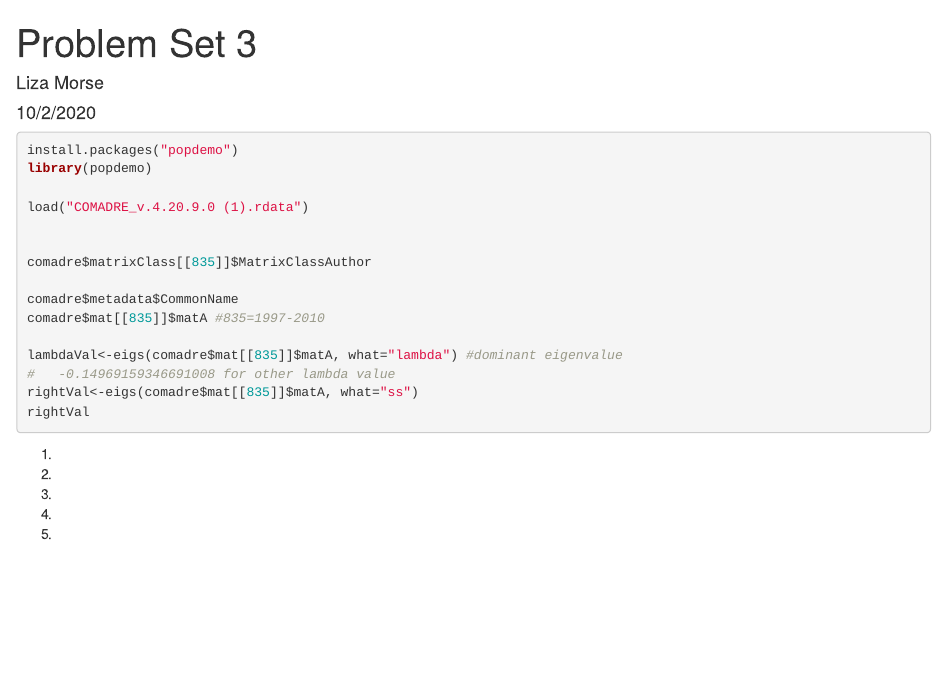
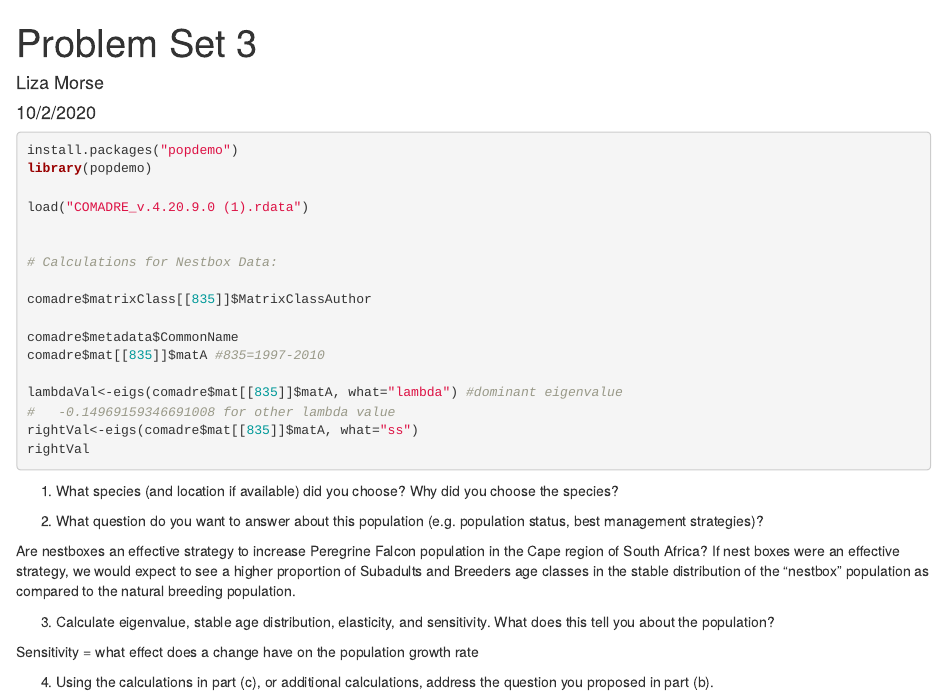
Before and after one commit to georgeni2442/QuantReasoning, an R Markdown document (Problem_Set_3.Rmd): the page in a window 1100 px wide, from its top. Rendered offline with R 4.5, knitr and Pandoc, with nearby package versions; the code chunks are not run, so their results and figures are left out.

Commit message:
Added to question 2

````diff
--- a/Problem_Set_3.Rmd
+++ b/Problem_Set_3.Rmd
@@ -12,6 +12,8 @@ library(popdemo)
 load("COMADRE_v.4.20.9.0 (1).rdata")
 
 
+# Calculations for Nestbox Data:
+
 comadre$matrixClass[[835]]$MatrixClassAuthor
 
 comadre$metadata$CommonName
@@ -22,12 +24,14 @@
 rightVal<-eigs(comadre$mat[[835]]$matA, what="ss")
 rightVal
 ```
-1)
+1) What species (and location if available) did you choose? Why did you choose the species?
 
-2)
+2) What question do you want to answer about this population (e.g. population status, best management strategies)?
 
-3)
+Are nestboxes an effective strategy to increase Peregrine Falcon population in the Cape region of South Africa? If nest boxes were an effective strategy, we would expect to see a higher proportion of Subadults and Breeders age classes in the stable distribution of the "nestbox" population as compared to the natural breeding population.
 
-4)
+3) Calculate eigenvalue, stable age distribution, elasticity, and sensitivity. What does this tell you about the population?
 
-5)
+Sensitivity = what effect does a change have on the population growth rate
+
+4) Using the calculations in part (c), or additional calculations, address the question you proposed in part (b).
````
